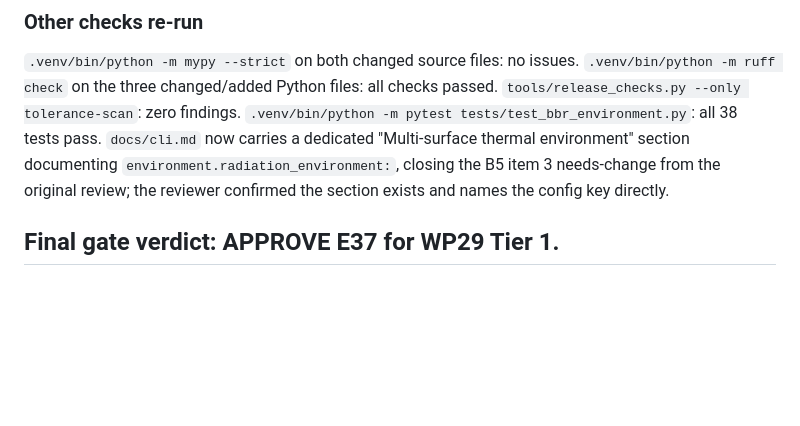
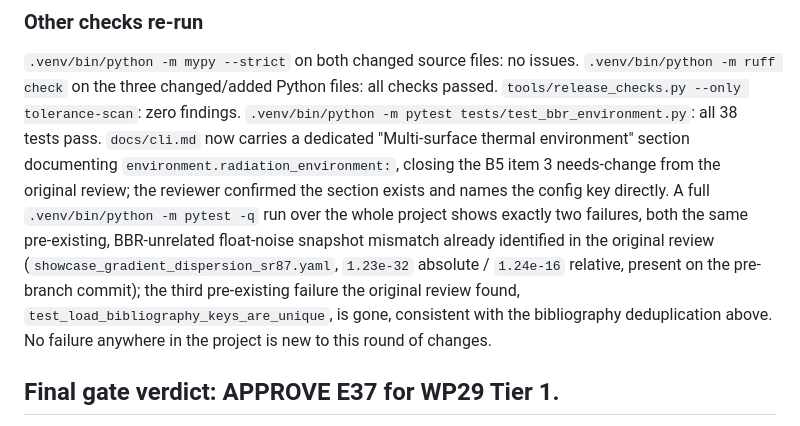
Before and after one commit to velar-mbr/CliffordClock, a Markdown page: plan/reviews/G10-e37-thermal-environment.md, the part around the change. Drawn GitHub-style; blank space fills up the shorter version.

Commit message:
G10 gate record: full-suite closure confirmation appended by reviewer

```diff
--- a/plan/reviews/G10-e37-thermal-environment.md
+++ b/plan/reviews/G10-e37-thermal-environment.md
@@ -516,7 +516,16 @@ zero findings. `.venv/bin/python -m pytest tests/test_bbr_environment.py`:
 all 38 tests pass. `docs/cli.md` now carries a dedicated "Multi-surface
 thermal environment" section documenting `environment.radiation_environment:`,
 closing the B5 item 3 needs-change from the original review; the reviewer
-confirmed the section exists and names the config key directly.
+confirmed the section exists and names the config key directly. A full
+`.venv/bin/python -m pytest -q` run over the whole project shows exactly
+two failures, both the same pre-existing, BBR-unrelated float-noise
+snapshot mismatch already identified in the original review
+(`showcase_gradient_dispersion_sr87.yaml`, `1.23e-32` absolute /
+`1.24e-16` relative, present on the pre-branch commit); the third
+pre-existing failure the original review found,
+`test_load_bibliography_keys_are_unique`, is gone, consistent with the
+bibliography deduplication above. No failure anywhere in the project is
+new to this round of changes.
 
 ## Final gate verdict: APPROVE E37 for WP29 Tier 1.
 
```
